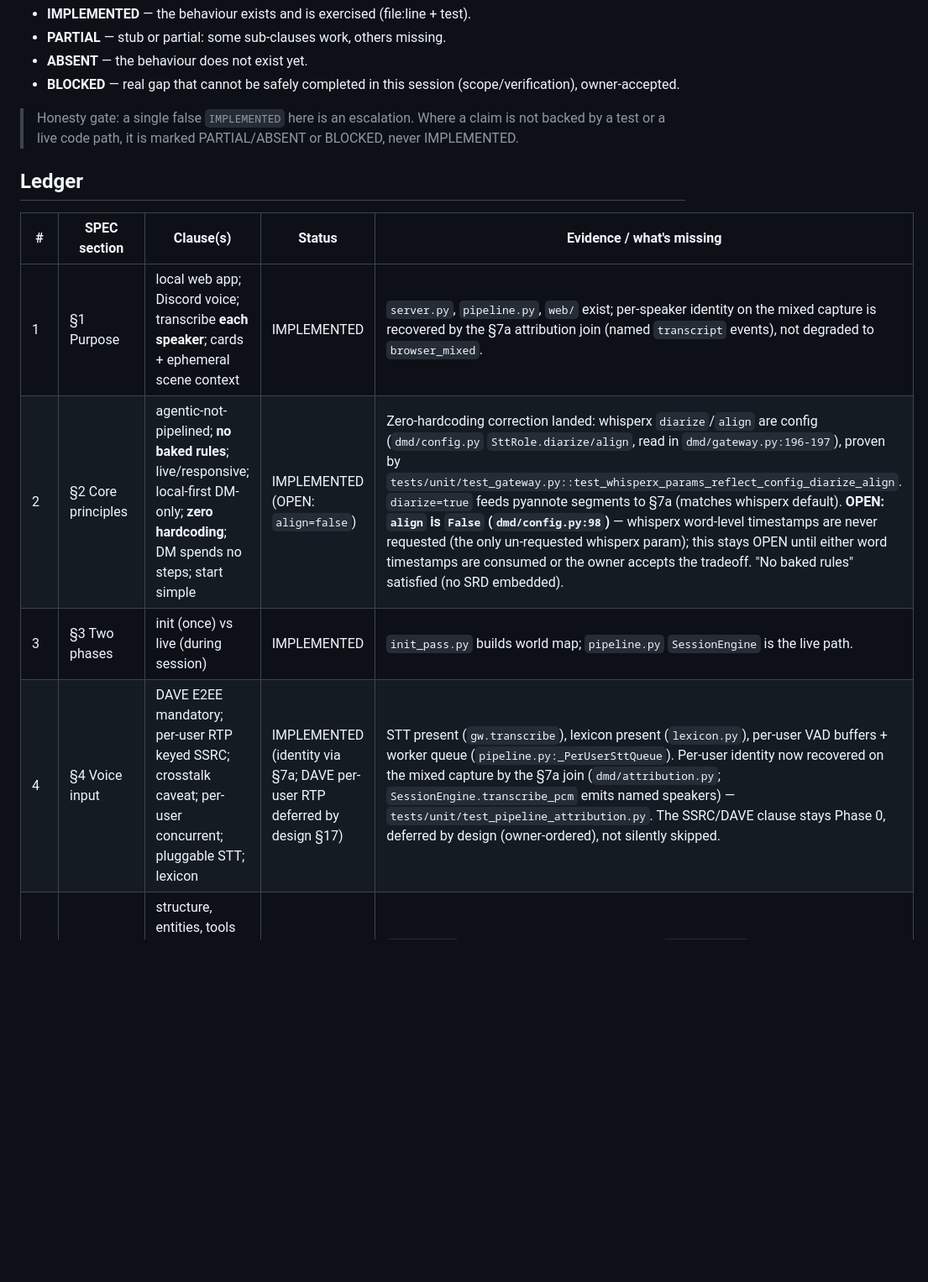
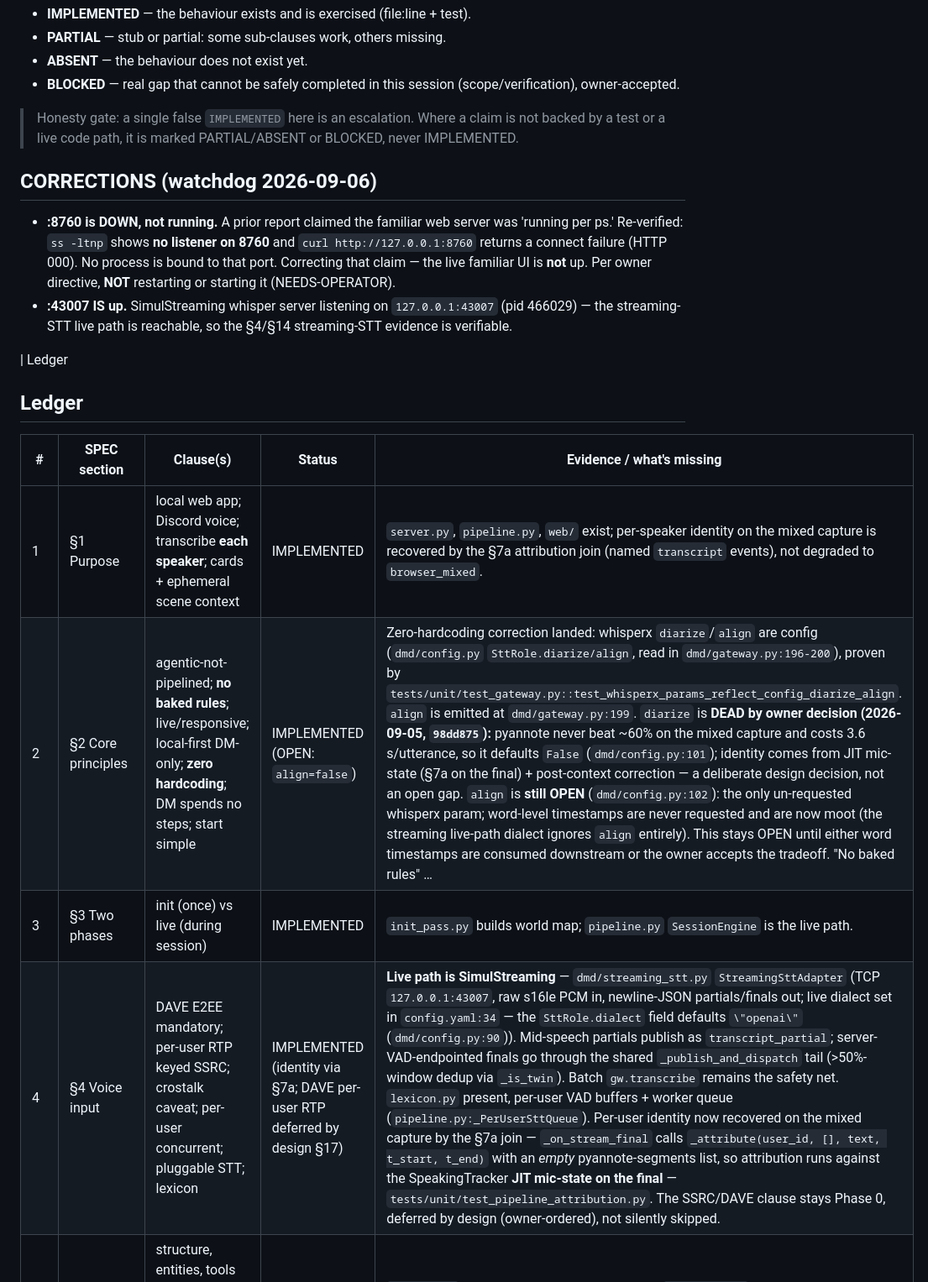
Before and after one commit to Daxiongmao87/familiar, a Markdown page: spec-compliance-gap-analysis.md, the part around one of its changes. Shown at 84% size. GitHub-like rendering; blank space fills up the shorter version.

```diff
--- a/spec-compliance-gap-analysis.md
+++ b/spec-compliance-gap-analysis.md
@@ -16,14 +16,27 @@ Method: every clause checked against the actual code in this working tree
 > claim is not backed by a test or a live code path, it is marked PARTIAL/ABSENT
 > or BLOCKED, never IMPLEMENTED.
 
+## CORRECTIONS (watchdog 2026-09-06)
+
+- **:8760 is DOWN, not running.** A prior report claimed the familiar
+  web server was 'running per ps.' Re-verified: `ss -ltnp` shows **no
+  listener on 8760** and `curl http://127.0.0.1:8760` returns a connect
+  failure (HTTP 000). No process is bound to that port. Correcting that
+  claim — the live familiar UI is **not** up. Per owner directive, **NOT**
+  restarting or starting it (NEEDS-OPERATOR).
+- **:43007 IS up.** SimulStreaming whisper server listening on
+  `127.0.0.1:43007` (pid 466029) — the streaming-STT live path is
+  reachable, so the §4/§14 streaming-STT evidence is verifiable.
+
+| Ledger
 ## Ledger
 
 | # | SPEC section | Clause(s) | Status | Evidence / what's missing |
 |---|---|---|---|---|
 | 1 | §1 Purpose | local web app; Discord voice; transcribe **each speaker**; cards + ephemeral scene context | IMPLEMENTED | `server.py`, `pipeline.py`, `web/` exist; per-speaker identity on the mixed capture is recovered by the §7a attribution join (named `transcript` events), not degraded to `browser_mixed`. |
-| 2 | §2 Core principles | agentic-not-pipelined; **no baked rules**; live/responsive; local-first DM-only; **zero hardcoding**; DM spends no steps; start simple | IMPLEMENTED (OPEN: `align=false`) | Zero-hardcoding correction landed: whisperx `diarize`/`align` are config (`dmd/config.py` `SttRole.diarize/align`, read in `dmd/gateway.py:196-197`), proven by `tests/unit/test_gateway.py::test_whisperx_params_reflect_config_diarize_align`. `diarize=true` feeds pyannote segments to §7a (matches whisperx default). **OPEN: `align` is `False` (`dmd/config.py:98`)** — whisperx word-level timestamps are never requested (the only un-requested whisperx param); this stays OPEN until either word timestamps are consumed or the owner accepts the tradeoff. "No baked rules" satisfied (no SRD embedded). |
+| 2 | §2 Core principles | agentic-not-pipelined; **no baked rules**; live/responsive; local-first DM-only; **zero hardcoding**; DM spends no steps; start simple | IMPLEMENTED (OPEN: `align=false`) | Zero-hardcoding correction landed: whisperx `diarize`/`align` are config (`dmd/config.py` `SttRole.diarize/align`, read in `dmd/gateway.py:196-200`), proven by `tests/unit/test_gateway.py::test_whisperx_params_reflect_config_diarize_align`. `align` is emitted at `dmd/gateway.py:199`. `diarize` is **DEAD by owner decision (2026-09-05, `98dd875`):** pyannote never beat ~60% on the mixed capture and costs 3.6 s/utterance, so it defaults `False` (`dmd/config.py:101`); identity comes from JIT mic-state (§7a on the final) + post-context correction — a deliberate design decision, not an open gap. `align` is **still OPEN** (`dmd/config.py:102`): the only un-requested whisperx param; word-level timestamps are never requested and are now moot (the streaming live-path dialect ignores `align` entirely). This stays OPEN until either word timestamps are consumed downstream or the owner accepts the tradeoff. "No baked rules" …
 | 3 | §3 Two phases | init (once) vs live (during session) | IMPLEMENTED | `init_pass.py` builds world map; `pipeline.py` `SessionEngine` is the live path. |
-| 4 | §4 Voice input | DAVE E2EE mandatory; per-user RTP keyed SSRC; crosstalk caveat; per-user concurrent; pluggable STT; lexicon | IMPLEMENTED (identity via §7a; DAVE per-user RTP deferred by design §17) | STT present (`gw.transcribe`), lexicon present (`lexicon.py`), per-user VAD buffers + worker queue (`pipeline.py:_PerUserSttQueue`). Per-user identity now recovered on the mixed capture by the §7a join (`dmd/attribution.py`; `SessionEngine.transcribe_pcm` emits named speakers) — `tests/unit/test_pipeline_attribution.py`. The SSRC/DAVE clause stays Phase 0, deferred by design (owner-ordered), not silently skipped. |
+| 4 | §4 Voice input | DAVE E2EE mandatory; per-user RTP keyed SSRC; crostalk caveat; per-user concurrent; pluggable STT; lexicon | IMPLEMENTED (identity via §7a; DAVE per-user RTP deferred by design §17) | **Live path is SimulStreaming** — `dmd/streaming_stt.py` `StreamingSttAdapter` (TCP `127.0.0.1:43007`, raw s16le PCM in, newline-JSON partials/finals out; live dialect set in `config.yaml:34` — the `SttRole.dialect` field defaults `\"openai\"` (`dmd/config.py:90`)). Mid-speech partials publish as `transcript_partial`; server-VAD-endpointed finals go through the shared `_publish_and_dispatch` tail (>50%-window dedup via `_is_twin`). Batch `gw.transcribe` remains the safety net. `lexicon.py` present, per-user VAD buffers + worker queue (`pipeline.py:_PerUserSttQueue`). Per-user identity now recovered on the mixed capture by the §7a join — `_on_stream_final` calls `_attribute(user_id, [], text, t_start, t_end)` with an *empty* pyannote-segments list, so attribution runs against the SpeakingTracker **JIT mic-state on the final** — `tests/unit/test_pipeline_attribution.py`. The SSRC/DAVE clause stays Phase 0, deferred by design (owner-ordered), not silently skipped.
 | 5 | §5 Init agent → world map | structure, entities, tools (probed), players, context; embeddings local; **no baked rules** | IMPLEMENTED | `scanner.py` builds map-ish structure/entities; `tools_reg.py` probed tools. "No baked rules" audited and pinned: `tests/unit/test_no_baked_rules.py` (static guard — no dice notation / DC / AC / rule-table constants in any shipped `dmd/` or `web/` source; passes clean). Players seeding covered by `tests/unit/test_player_state.py` (§11). |
 | 6 | §6 Live worker agents | bash / web-search / web-fetch / repo / world-map / per-player state | IMPLEMENTED | `agent.py` `WorkerAgent` wires all capabilities. Concurrent (bounded by `pool`). |
 | 7 | §7 Triggering | explicit query; fast-lane gate; transcript monitor | IMPLEMENTED | `triggers.py` `detect_trigger`; `api_query`; `monitor.py` `TranscriptMonitor` cadence. |
```
Also changed, not shown: other parts of spec-compliance-gap-analysis.md (+29 -3 lines).
